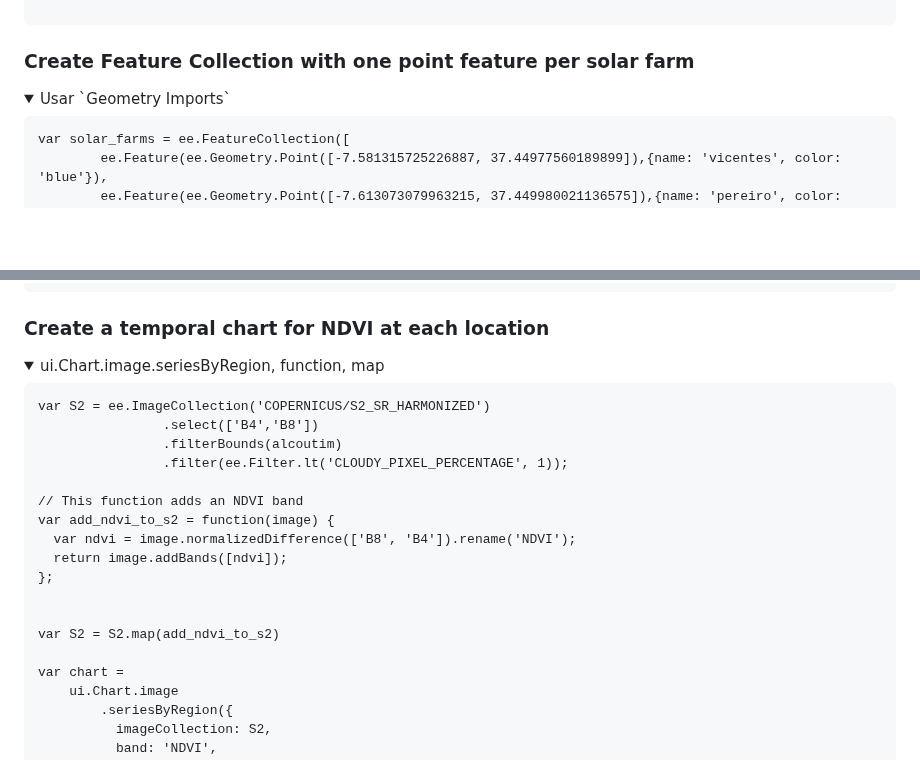
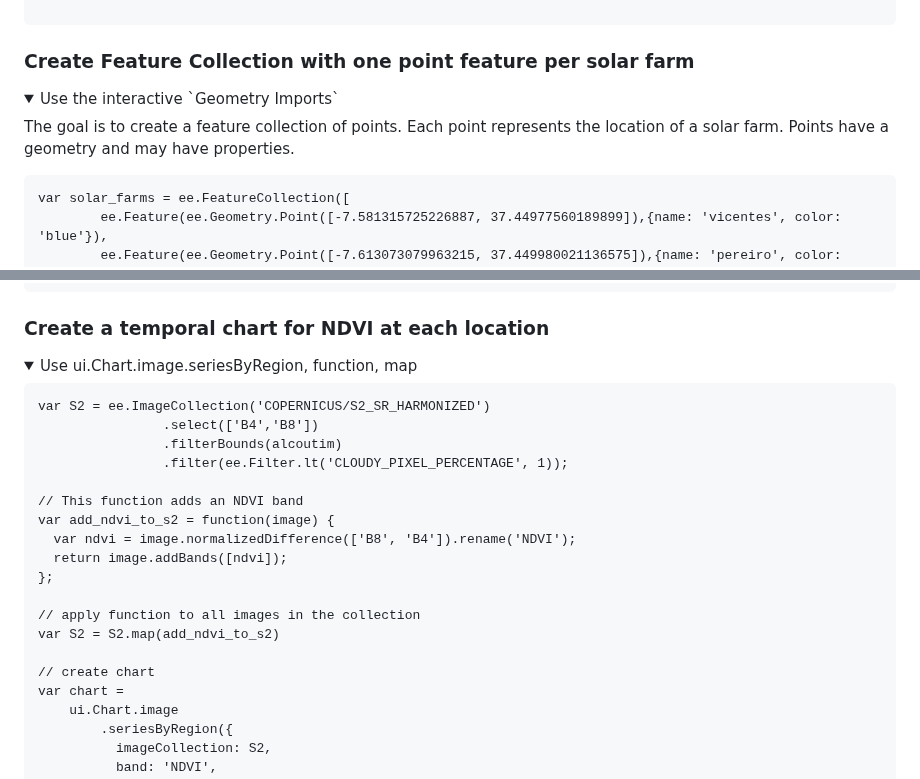
Before and after one commit to isa-ulisboa/Introduction-to-GEE-and-RS, a Markdown page: README.md, 2 parts joined by grey strips. GitHub-like rendering; folded sections open; blank space fills up the shorter version.

````diff
--- a/README.md
+++ b/README.md
@@ -211,7 +233,9 @@ Map.addLayer(S2alcoutim.updateMask(maskSP), vizParams , 'Solar Panels');
 
 ### Create Feature Collection with one point feature per solar farm
 <details>
-  <summary> Usar `Geometry Imports` </summary>
+  <summary> Use the interactive `Geometry Imports` </summary>
+
+The goal is to create a feature collection of points. Each point represents the location of a solar farm. Points have a geometry and may have properties.
 
 ```
 var solar_farms = ee.FeatureCollection([
@@ -227,7 +251,7 @@ var solar_farms = ee.FeatureCollection([
 
 ### Create a temporal chart for NDVI at each location
 <details>
-  <summary> ui.Chart.image.seriesByRegion, function, map </summary>
+  <summary> Use ui.Chart.image.seriesByRegion, function, map </summary>
 
 ```
 var S2 = ee.ImageCollection('COPERNICUS/S2_SR_HARMONIZED')
@@ -241,9 +265,10 @@ var add_ndvi_to_s2 = function(image) {
   return image.addBands([ndvi]);
 };
 
-
+// apply function to all images in the collection
 var S2 = S2.map(add_ndvi_to_s2)
 
+// create chart
 var chart =
     ui.Chart.image
         .seriesByRegion({
````
Also changed, not shown: other parts of README.md (+40 -2 lines).
